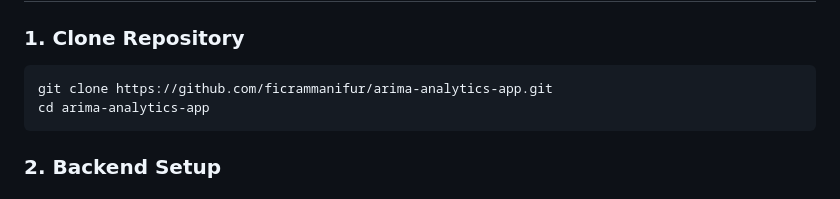
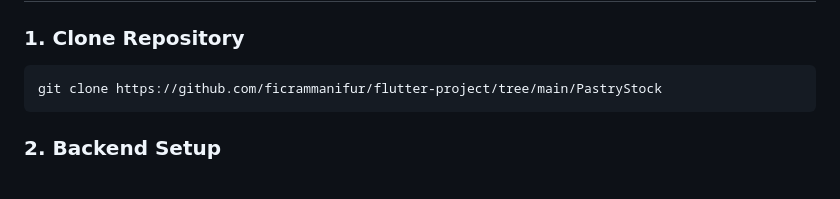
Before and after one commit to ficrammanifur/flutter-project, a Markdown page: PastryStock/README.md, the part around the change. GitHub-like rendering.

````diff
--- a/PastryStock/README.md
+++ b/PastryStock/README.md
@@ -122,8 +122,7 @@ gunicorn==21.2.0
 
 ### 1. Clone Repository
 ```bash
-git clone https://github.com/ficrammanifur/arima-analytics-app.git
-cd arima-analytics-app
+git clone https://github.com/ficrammanifur/flutter-project/tree/main/PastryStock
 ```
 
 ### 2. Backend Setup
````
